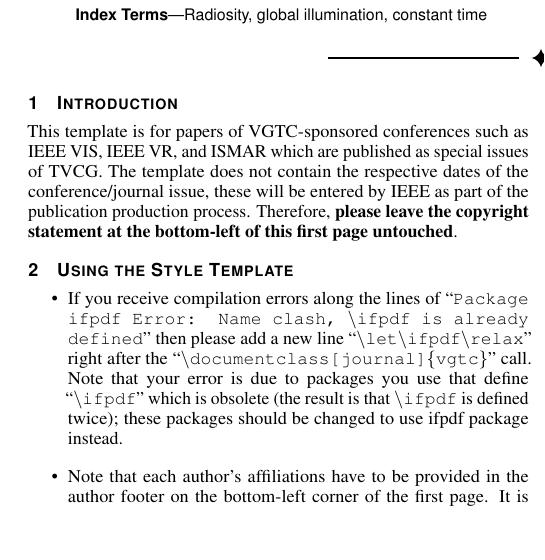
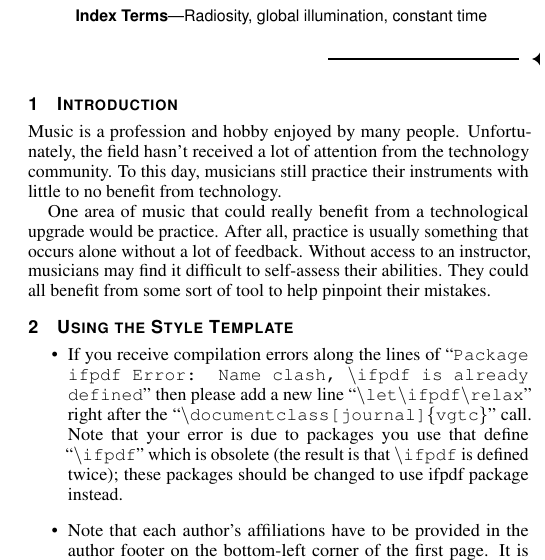
Before and after one commit to jrg94/JuxtaMIDI, a LaTeX document (proposal/proposal.tex): part of one column of page 1 of 3, cut so that both start at the same text, the shorter picture padded with empty space. Compiled offline with pdfLaTeX.

Commit message:
Wrote a partial intro

```diff
--- a/proposal/proposal.tex
+++ b/proposal/proposal.tex
@@ -147,8 +147,16 @@ in music data? For the sake of scope, we have chosen to focus on MIDI recordings
 
 \maketitle
 
-%% \section{Introduction} %for journal use above \firstsection{..} instead
-This template is for papers of VGTC-sponsored conferences such as IEEE VIS, IEEE VR, and ISMAR which are published as special issues of TVCG. The template does not contain the respective dates of the conference/journal issue, these will be entered by IEEE as part of the publication production process. Therefore, \textbf{please leave the copyright statement at the bottom-left of this first page untouched}.
+Music is a profession and hobby enjoyed by many people. Unfortunately, the
+field hasn't received a lot of attention from the technology community. To
+this day, musicians still practice their instruments with little to no
+benefit from technology.
+
+One area of music that could really benefit from a technological upgrade would
+be practice. After all, practice is usually something that occurs alone without
+a lot of feedback. Without access to an instructor, musicians may find it difficult
+to self-assess their abilities. They could all benefit from some sort of tool
+to help pinpoint their mistakes.
 
 \section{Using the Style Template}
 
```
